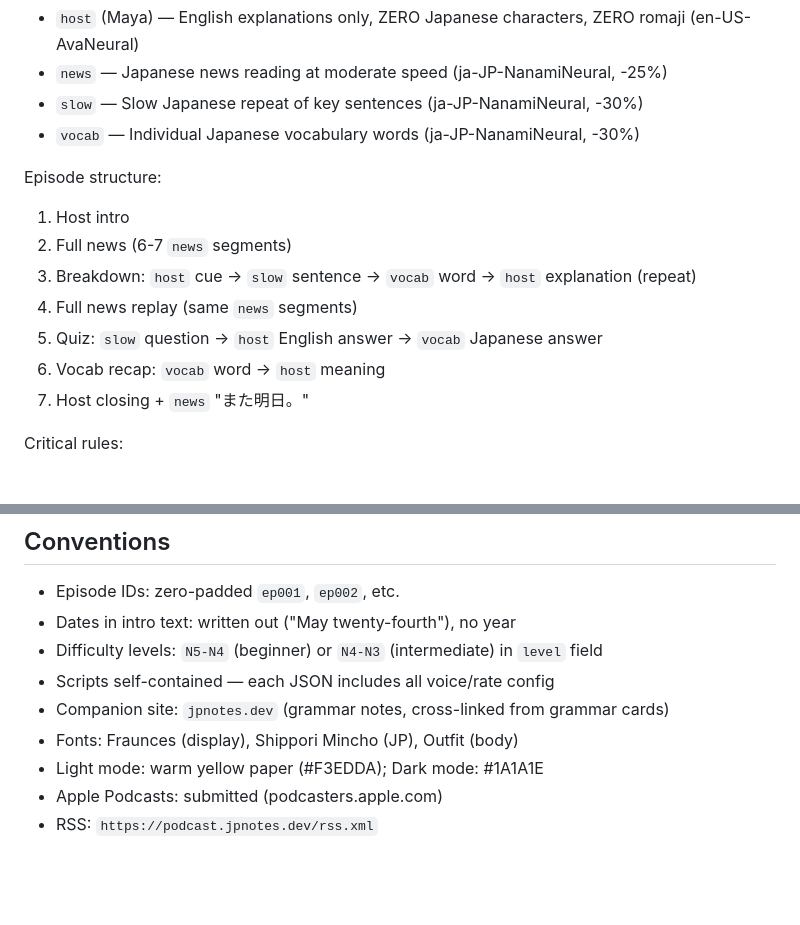
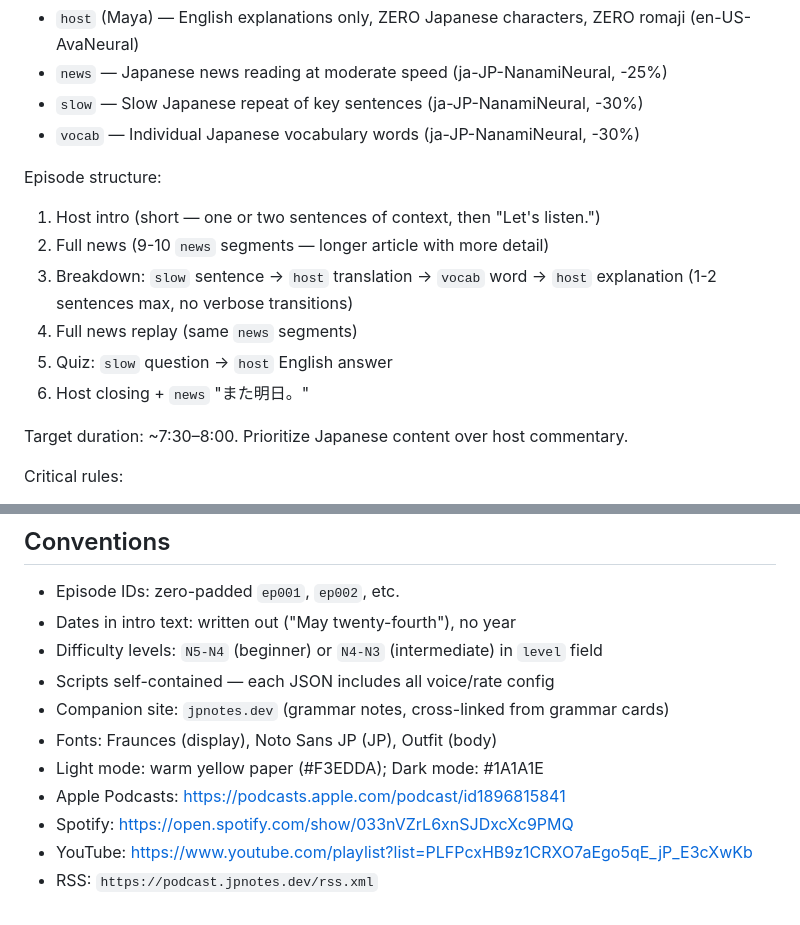
Before and after one commit to Ralphbupt/japanese-daily-news, a Markdown page: CLAUDE.md, 2 parts joined by grey strips. Drawn GitHub-style; blank space fills up the shorter version.

Commit message:
Update CLAUDE.md: new episode format, platform links, Noto Sans JP
- Episode structure: 9-10 news segments, concise host (1-2 sentences),
  no vocab recap, target ~7:30-8:00
- Add Spotify and YouTube links
- Update JP font to Noto Sans JP

Co-Authored-By: Claude Opus 4.7 (1M context) <noreply@anthropic.com>

```diff
--- a/CLAUDE.md
+++ b/CLAUDE.md
@@ -43,13 +43,14 @@ Four speaker roles:
 - `vocab` — Individual Japanese vocabulary words (ja-JP-NanamiNeural, -30%)
 
 Episode structure:
-1. Host intro
-2. Full news (6-7 `news` segments)
-3. Breakdown: `host` cue → `slow` sentence → `vocab` word → `host` explanation (repeat)
+1. Host intro (short — one or two sentences of context, then "Let's listen.")
+2. Full news (9-10 `news` segments — longer article with more detail)
+3. Breakdown: `slow` sentence → `host` translation → `vocab` word → `host` explanation (1-2 sentences max, no verbose transitions)
 4. Full news replay (same `news` segments)
-5. Quiz: `slow` question → `host` English answer → `vocab` Japanese answer
-6. Vocab recap: `vocab` word → `host` meaning
-7. Host closing + `news` "また明日。"
+5. Quiz: `slow` question → `host` English answer
+6. Host closing + `news` "また明日。"
+
+Target duration: ~7:30–8:00. Prioritize Japanese content over host commentary.
 
 Critical rules:
 - `host` segments must contain ZERO Japanese characters AND ZERO romaji — no 'Takusan', 'Nedan', etc.
@@ -96,7 +97,9 @@ Features: synced transcript, furigana, vocab click tooltips, practice mode (精
 - Difficulty levels: `N5-N4` (beginner) or `N4-N3` (intermediate) in `level` field
 - Scripts self-contained — each JSON includes all voice/rate config
 - Companion site: `jpnotes.dev` (grammar notes, cross-linked from grammar cards)
-- Fonts: Fraunces (display), Shippori Mincho (JP), Outfit (body)
+- Fonts: Fraunces (display), Noto Sans JP (JP), Outfit (body)
 - Light mode: warm yellow paper (#F3EDDA); Dark mode: #1A1A1E
-- Apple Podcasts: submitted (podcasters.apple.com)
+- Apple Podcasts: https://podcasts.apple.com/podcast/id1896815841
+- Spotify: https://open.spotify.com/show/033nVZrL6xnSJDxcXc9PMQ
+- YouTube: https://www.youtube.com/playlist?list=PLFPcxHB9z1CRXO7aEgo5qE_jP_E3cXwKb
 - RSS: `https://podcast.jpnotes.dev/rss.xml`
```
